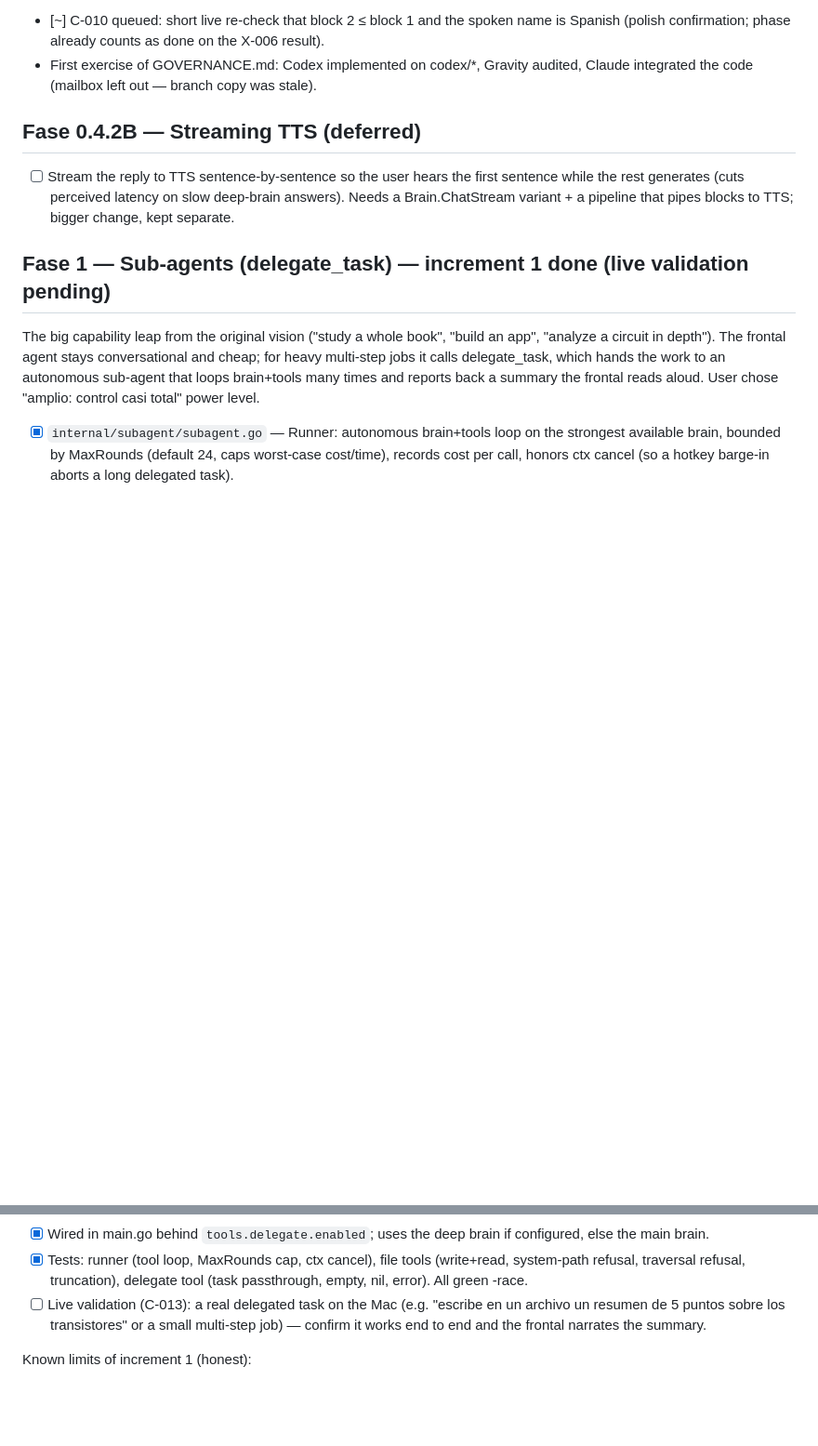
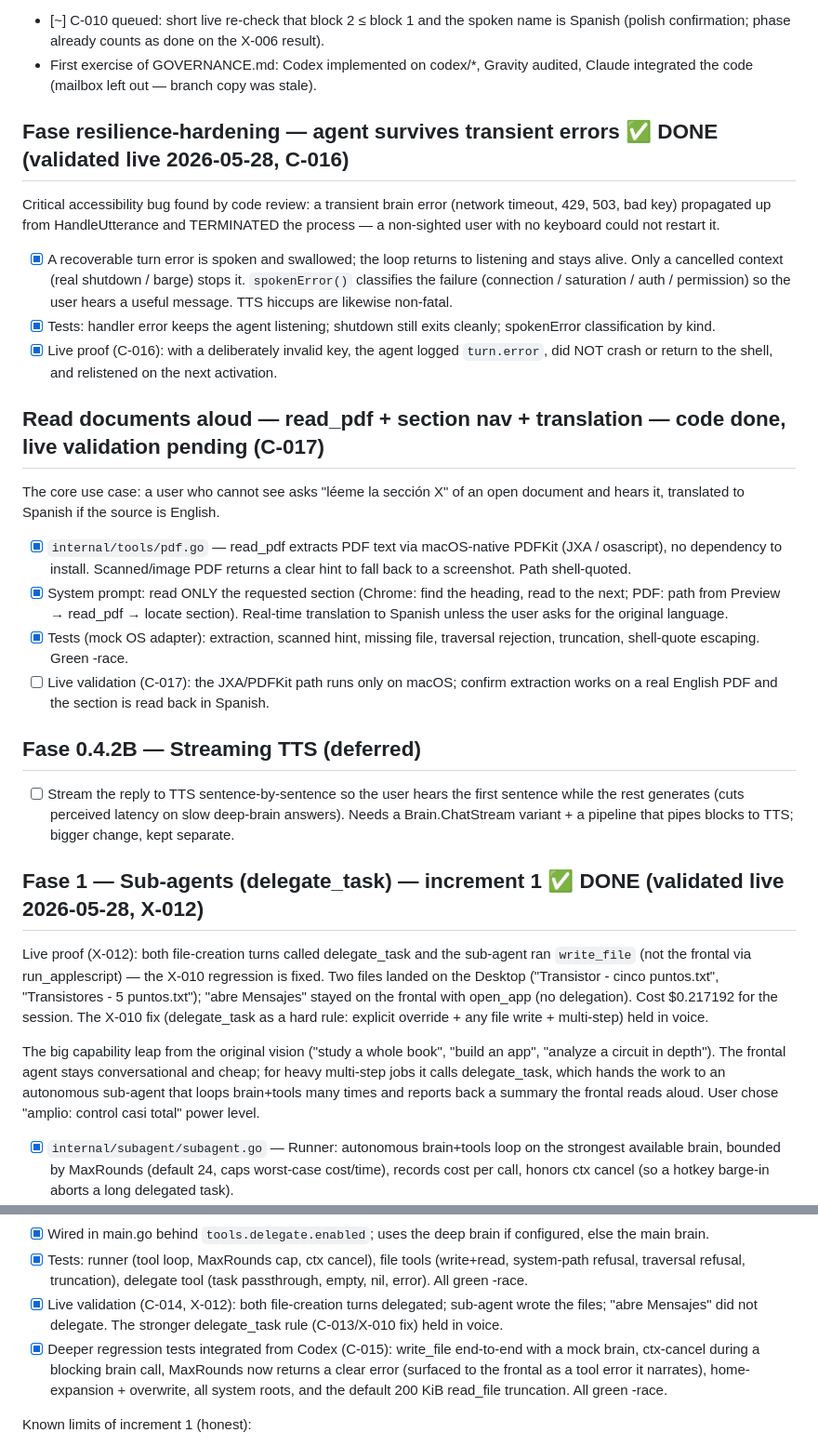
Before and after one commit to jcomellys/my_prj, a Markdown page: docs/ROADMAP.md, 2 parts joined by grey strips. Shown at 93% size. Drawn GitHub-style; blank space fills up the shorter version.

Commit message:
Close Fase 1 increment 1 (live X-012); record resilience validated; integrate C-015
Live session results relayed by the user (Codex X-012 transcribed by Claude
because Codex's push failed on gh credentials):
- C-014 PASS: both file-creation turns called delegate_task; sub-agent ran
  write_file; two files created on the Desktop; "abre Mensajes" did not
  delegate. The X-010 regression is closed. Cost $0.217192.
- C-016 PASS: an invalid key produced turn.error; the agent did not crash or
  exit and relistened on the next activation. Resilience fix confirmed.

ROADMAP: Fase 1 increment 1 marked DONE; resilience-hardening and
read-documents phases recorded (read_pdf code done, C-017 live pending).
Mailbox: C-014/C-016 DONE, C-015 integrated, X-012 transcribed.

Note: mic input level was at 7 (too low) during the session — possible
future onboarding/preflight check.

```diff
--- a/docs/ROADMAP.md
+++ b/docs/ROADMAP.md
@@ -220,6 +220,42 @@ Claude:
   audited, Claude integrated the code (mailbox left out — branch copy was
   stale).
 
+## Fase resilience-hardening — agent survives transient errors  ✅ DONE (validated live 2026-05-28, C-016)
+
+Critical accessibility bug found by code review: a transient brain error
+(network timeout, 429, 503, bad key) propagated up from HandleUtterance and
+TERMINATED the process — a non-sighted user with no keyboard could not
+restart it.
+
+- [x] A recoverable turn error is spoken and swallowed; the loop returns to
+      listening and stays alive. Only a cancelled context (real shutdown /
+      barge) stops it. `spokenError()` classifies the failure (connection /
+      saturation / auth / permission) so the user hears a useful message.
+      TTS hiccups are likewise non-fatal.
+- [x] Tests: handler error keeps the agent listening; shutdown still exits
+      cleanly; spokenError classification by kind.
+- [x] Live proof (C-016): with a deliberately invalid key, the agent logged
+      `turn.error`, did NOT crash or return to the shell, and relistened on
+      the next activation.
+
+## Read documents aloud — read_pdf + section nav + translation  — code done, live validation pending (C-017)
+
+The core use case: a user who cannot see asks "léeme la sección X" of an
+open document and hears it, translated to Spanish if the source is English.
+
+- [x] `internal/tools/pdf.go` — read_pdf extracts PDF text via macOS-native
+      PDFKit (JXA / osascript), no dependency to install. Scanned/image PDF
+      returns a clear hint to fall back to a screenshot. Path shell-quoted.
+- [x] System prompt: read ONLY the requested section (Chrome: find the
+      heading, read to the next; PDF: path from Preview → read_pdf → locate
+      section). Real-time translation to Spanish unless the user asks for
+      the original language.
+- [x] Tests (mock OS adapter): extraction, scanned hint, missing file,
+      traversal rejection, truncation, shell-quote escaping. Green -race.
+- [ ] Live validation (C-017): the JXA/PDFKit path runs only on macOS;
+      confirm extraction works on a real English PDF and the section is read
+      back in Spanish.
+
 ## Fase 0.4.2B — Streaming TTS (deferred)
 
 - [ ] Stream the reply to TTS sentence-by-sentence so the user hears the
@@ -227,7 +263,15 @@ Claude:
       slow deep-brain answers). Needs a Brain.ChatStream variant + a
       pipeline that pipes blocks to TTS; bigger change, kept separate.
 
-## Fase 1 — Sub-agents (delegate_task)  — increment 1 done (live validation pending)
+## Fase 1 — Sub-agents (delegate_task)  — increment 1 ✅ DONE (validated live 2026-05-28, X-012)
+
+Live proof (X-012): both file-creation turns called delegate_task and the
+sub-agent ran `write_file` (not the frontal via run_applescript) — the
+X-010 regression is fixed. Two files landed on the Desktop
+("Transistor - cinco puntos.txt", "Transistores - 5 puntos.txt"); "abre
+Mensajes" stayed on the frontal with open_app (no delegation). Cost
+$0.217192 for the session. The X-010 fix (delegate_task as a hard rule:
+explicit override + any file write + multi-step) held in voice.
 
 The big capability leap from the original vision ("study a whole book",
 "build an app", "analyze a circuit in depth"). The frontal agent stays
@@ -254,10 +298,14 @@ times and reports back a summary the frontal reads aloud. User chose
 - [x] Tests: runner (tool loop, MaxRounds cap, ctx cancel), file tools
       (write+read, system-path refusal, traversal refusal, truncation),
       delegate tool (task passthrough, empty, nil, error). All green -race.
-- [ ] Live validation (C-013): a real delegated task on the Mac (e.g.
-      "escribe en un archivo un resumen de 5 puntos sobre los transistores"
-      or a small multi-step job) — confirm it works end to end and the
-      frontal narrates the summary.
+- [x] Live validation (C-014, X-012): both file-creation turns delegated;
+      sub-agent wrote the files; "abre Mensajes" did not delegate. The
+      stronger delegate_task rule (C-013/X-010 fix) held in voice.
+- [x] Deeper regression tests integrated from Codex (C-015): write_file
+      end-to-end with a mock brain, ctx-cancel during a blocking brain call,
+      MaxRounds now returns a clear error (surfaced to the frontal as a tool
+      error it narrates), home-expansion + overwrite, all system roots, and
+      the default 200 KiB read_file truncation. All green -race.
 
 Known limits of increment 1 (honest):
 - No mid-task voice narration: delegate_task blocks while the sub-agent
```
Also changed, not shown: docs/agent_comms/inbox_claude.md (+18 -1 lines), docs/agent_comms/inbox_codex.md (+3 -3 lines).
